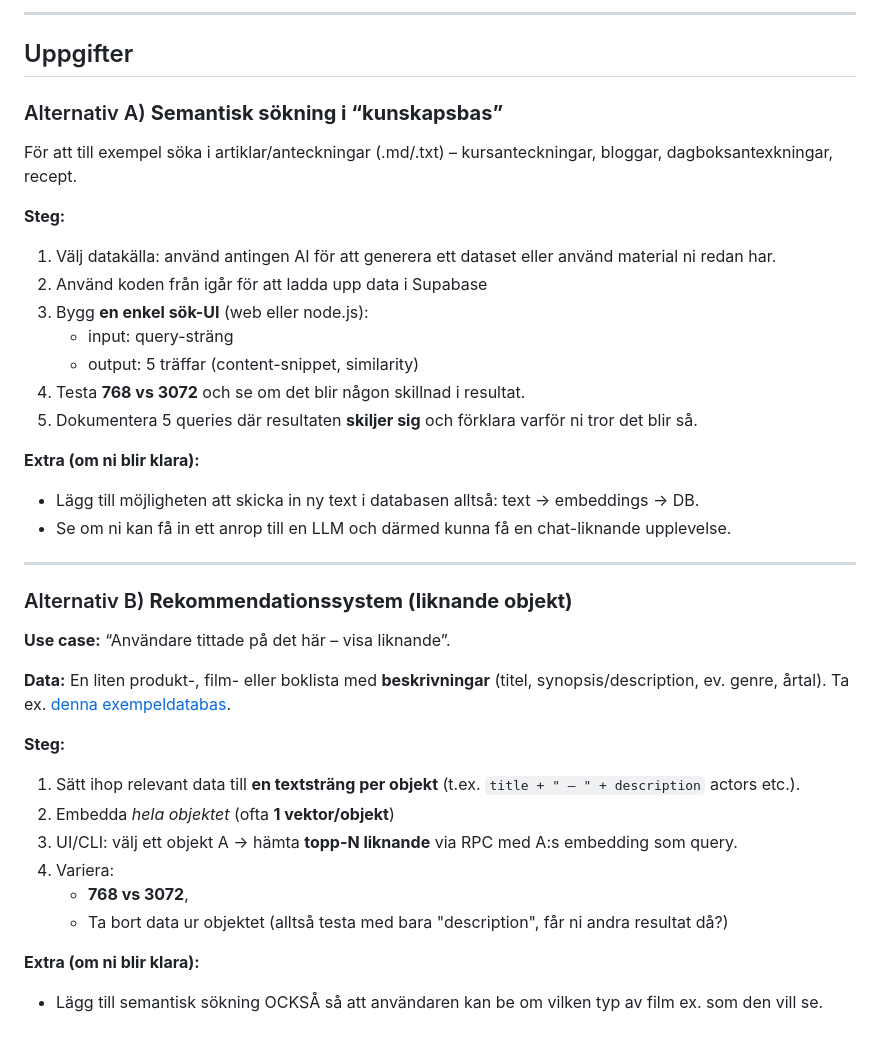
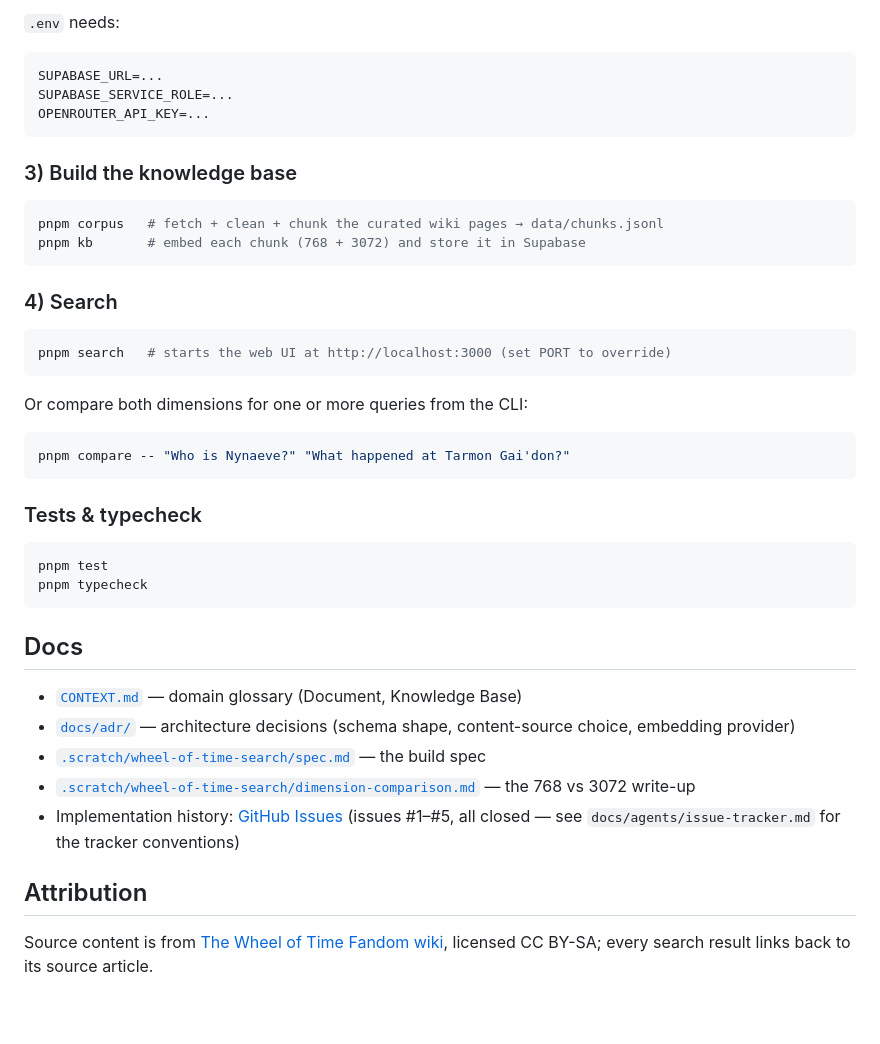
Before and after one commit to AndreasJosef/ai-workshop-2-semantic-search, a Markdown page: readme.md, the part around one of its changes. GitHub-like rendering.

````diff
--- a/readme.md
+++ b/readme.md
@@ -85,44 +45,46 @@ Om ni vill läsa mer om chunking strategier finns detta [här](https://www.pinec
 
----
+`.env` needs:
 
-## Uppgifter
+```
+SUPABASE_URL=...
+SUPABASE_SERVICE_ROLE=...
+OPENROUTER_API_KEY=...
+```
 
-### Alternativ A) **Semantisk sökning i “kunskapsbas”**
+### 3) Build the knowledge base
 
-För att till exempel söka i artiklar/anteckningar (.md/.txt) – kursanteckningar, bloggar, dagboksantexkningar, recept.
+```sh
+pnpm corpus   # fetch + clean + chunk the curated wiki pages → data/chunks.jsonl
+pnpm kb       # embed each chunk (768 + 3072) and store it in Supabase
+```
 
-**Steg:**
+### 4) Search
 
-1. Välj datakälla: använd antingen AI för att generera ett dataset eller använd material ni redan har.
-2. Använd koden från igår för att ladda upp data i Supabase
-3. Bygg **en enkel sök-UI** (web eller node.js):
-   * input: query-sträng
-   * output: 5 träffar (content-snippet, similarity)
-4. Testa **768 vs 3072** och se om det blir någon skillnad i resultat.
-5. Dokumentera 5 queries där resultaten **skiljer sig** och förklara varför ni tror det blir så.
+```sh
+pnpm search   # starts the web UI at http://localhost:3000 (set PORT to override)
+```
 
-**Extra (om ni blir klara):**
+Or compare both dimensions for one or more queries from the CLI:
 
-* Lägg till möjligheten att skicka in ny text i databasen alltså: text -> embeddings -> DB.
-* Se om ni kan få in ett anrop till en LLM och därmed kunna få en chat-liknande upplevelse.
+```sh
+pnpm compare -- "Who is Nynaeve?" "What happened at Tarmon Gai'don?"
+```
 
----
+### Tests & typecheck
 
-### Alternativ B) **Rekommendationssystem (liknande objekt)**
+```sh
+pnpm test
+pnpm typecheck
+```
 
-**Use case:** “Användare tittade på det här – visa liknande”.
+## Docs
 
-**Data:** En liten produkt-, film- eller boklista med **beskrivningar** (titel, synopsis/description, ev. genre, årtal). Ta ex. [denna exempeldatabas](https://www.kaggle.com/datasets/rounakbanik/the-movies-dataset?select=movies_metadata.csv).
+- [`CONTEXT.md`](./CONTEXT.md) — domain glossary (Document, Knowledge Base)
+- [`docs/adr/`](./docs/adr/) — architecture decisions (schema shape, content-source choice, embedding provider)
+- [`.scratch/wheel-of-time-search/spec.md`](./.scratch/wheel-of-time-search/spec.md) — the build spec
+- [`.scratch/wheel-of-time-search/dimension-comparison.md`](./.scratch/wheel-of-time-search/dimension-comparison.md) — the 768 vs 3072 write-up
+- Implementation history: [GitHub Issues](https://github.com/AndreasJosef/ai-workshop-2-semantic-search/issues?q=is%3Aissue+is%3Aclosed) (issues #1–#5, all closed — see `docs/agents/issue-tracker.md` for the tracker conventions)
 
-**Steg:**
+## Attribution
 
-1. Sätt ihop relevant data till **en textsträng per objekt** (t.ex. `title + " — " + description` actors etc.).
-2. Embedda *hela objektet* (ofta **1 vektor/objekt**)
-3. UI/CLI: välj ett objekt A → hämta **topp-N liknande** via RPC med A:s embedding som query.
-4. Variera:
-   * **768 vs 3072**,
-   * Ta bort data ur objektet (alltså testa med bara "description", får ni andra resultat då?)
-
-**Extra (om ni blir klara):**
-
-* Lägg till semantisk sökning OCKSÅ så att användaren kan be om vilken typ av film ex. som den vill se.
+Source content is from [The Wheel of Time Fandom wiki](https://wot.fandom.com), licensed CC BY-SA; every search result links back to its source article.
````
Also changed, not shown: other parts of readme.md (+28 -68 lines).
